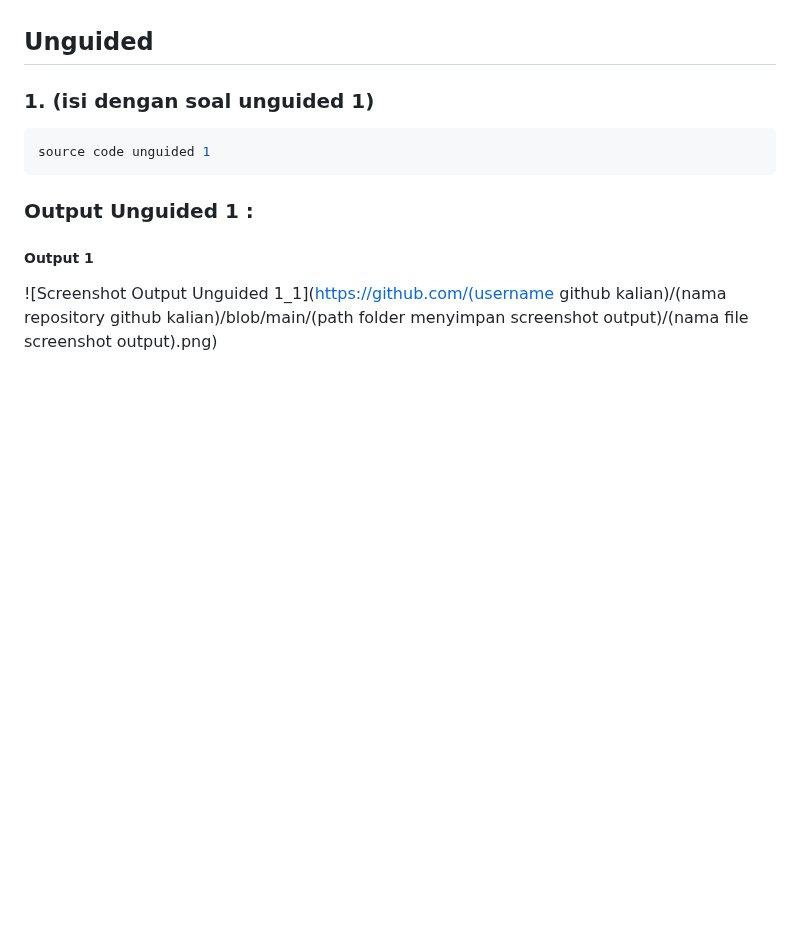
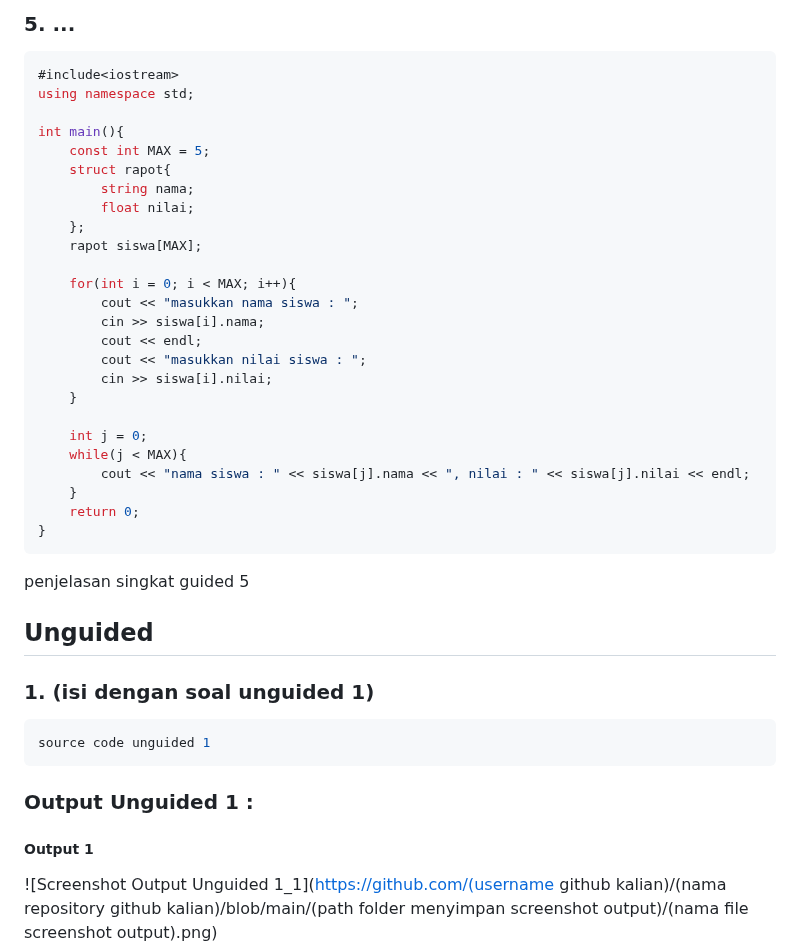
Before and after one commit to hanif-12-01/STRUKTUR_DATA_MHANIFALFAIZ, a Markdown page: week 1/laprak1.md, the part around one of its changes. Drawn GitHub-style; blank space fills up the shorter version.

````diff
--- a/week 1/laprak1.md
+++ b/week 1/laprak1.md
@@ -45,3 +137,33 @@ penjelasan singkat guided 3
+### 5. ...
+
+```C++
+#include<iostream>
+using namespace std;
+
+int main(){
+    const int MAX = 5;
+    struct rapot{
+        string nama;
+        float nilai;
+    };
+    rapot siswa[MAX];
+
+    for(int i = 0; i < MAX; i++){
+        cout << "masukkan nama siswa : ";
+        cin >> siswa[i].nama;
+        cout << endl;
+        cout << "masukkan nilai siswa : ";
+        cin >> siswa[i].nilai;
+    }
+
+    int j = 0;
+    while(j < MAX){
+        cout << "nama siswa : " << siswa[j].nama << ", nilai : " << siswa[j].nilai << endl;
+    }
+    return 0;
+}
+```
+penjelasan singkat guided 5
 ## Unguided
 
 ### 1. (isi dengan soal unguided 1)
````
Also changed, not shown: other parts of week 1/laprak1.md (+106 -14 lines).
